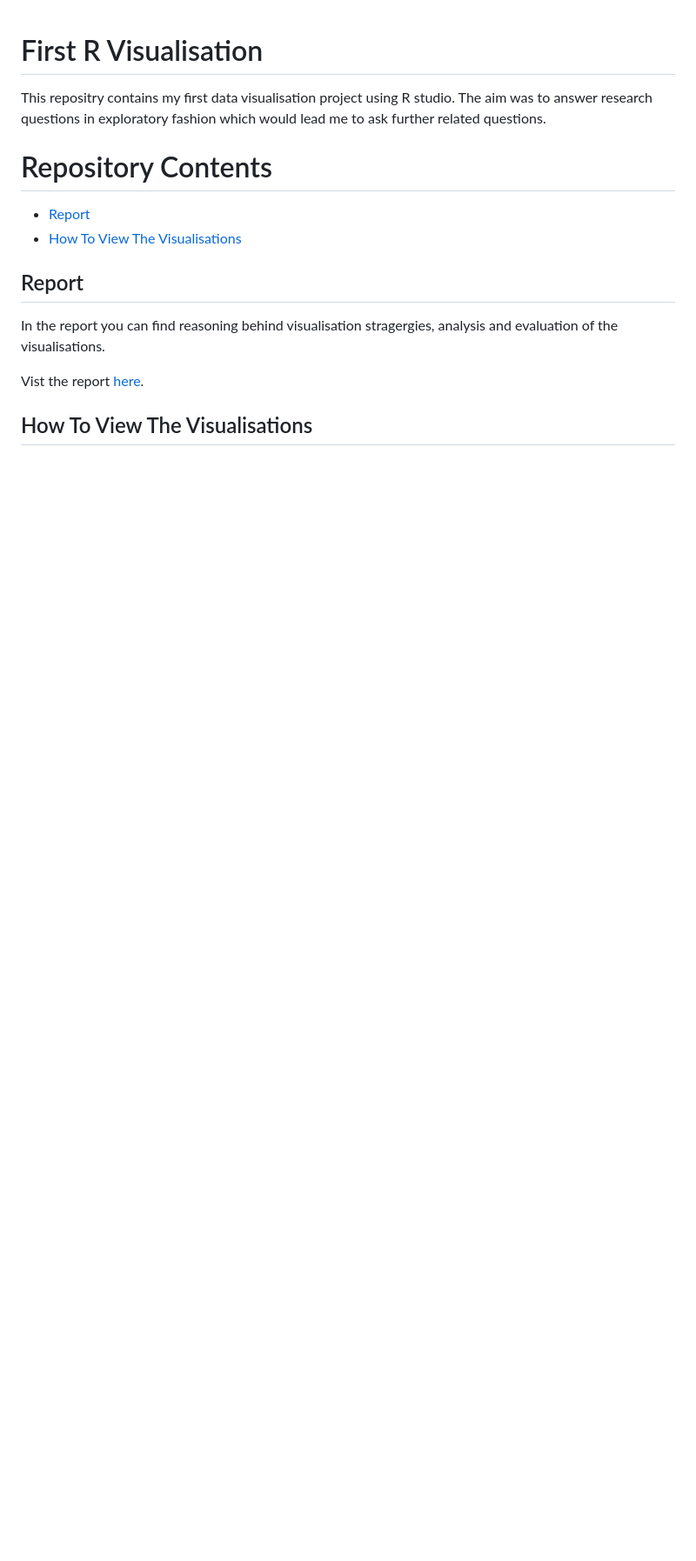
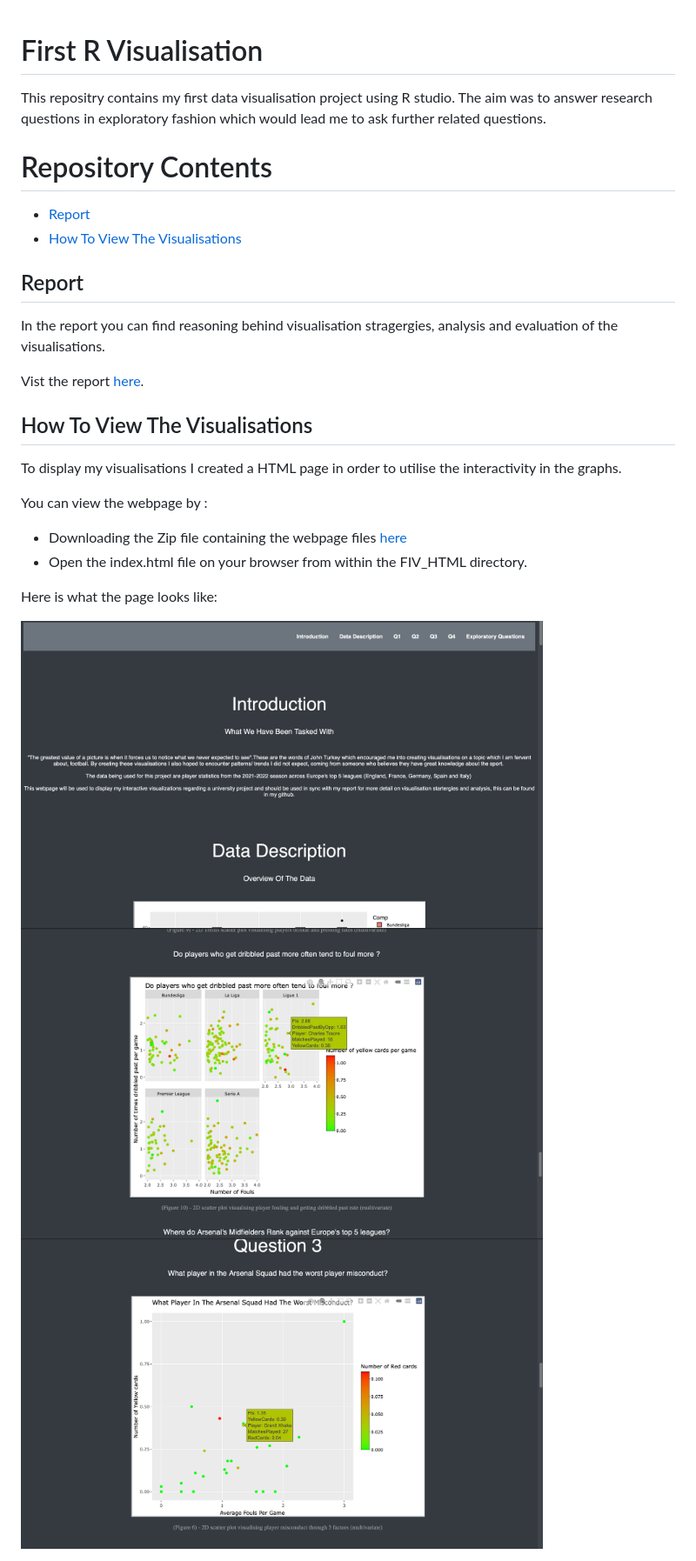
Before and after one commit to Iatoman/Exploring-Trends-Europes-Top-5-Leagues, a Markdown page: README.md, the part around the change. Shown: that part at 87% size. Rendered like a GitHub page; pictures changed too: readmeImg/img1.png (added), readmeImg/img2.png (added), readmeImg/img3.png (added); blank space fills up the shorter version.

```diff
--- a/README.md
+++ b/README.md
@@ -16,3 +16,18 @@ In the report you can find reasoning behind visualisation stragergies, analysis
 Vist the report [here](/Report.pdf).
 
 ## <a name="webpage"> How To View The Visualisations </a>
+
+To display my visualisations I created a HTML page in order to utilise the interactivity in the graphs.
+
+You can view the webpage by  :
+
+* Downloading the Zip file containing the webpage files [here](/FIV_HTML.zip)
+* Open the index.html file on your browser from within the FIV_HTML directory.
+
+Here is what the page looks like:
+
+<img src="readmeImg/img1.png" width="600" height="300">
+
+<img src="readmeImg/img2.png" width="600" height="300">
+
+<img src="readmeImg/img3.png" width="600" height="300">
```
